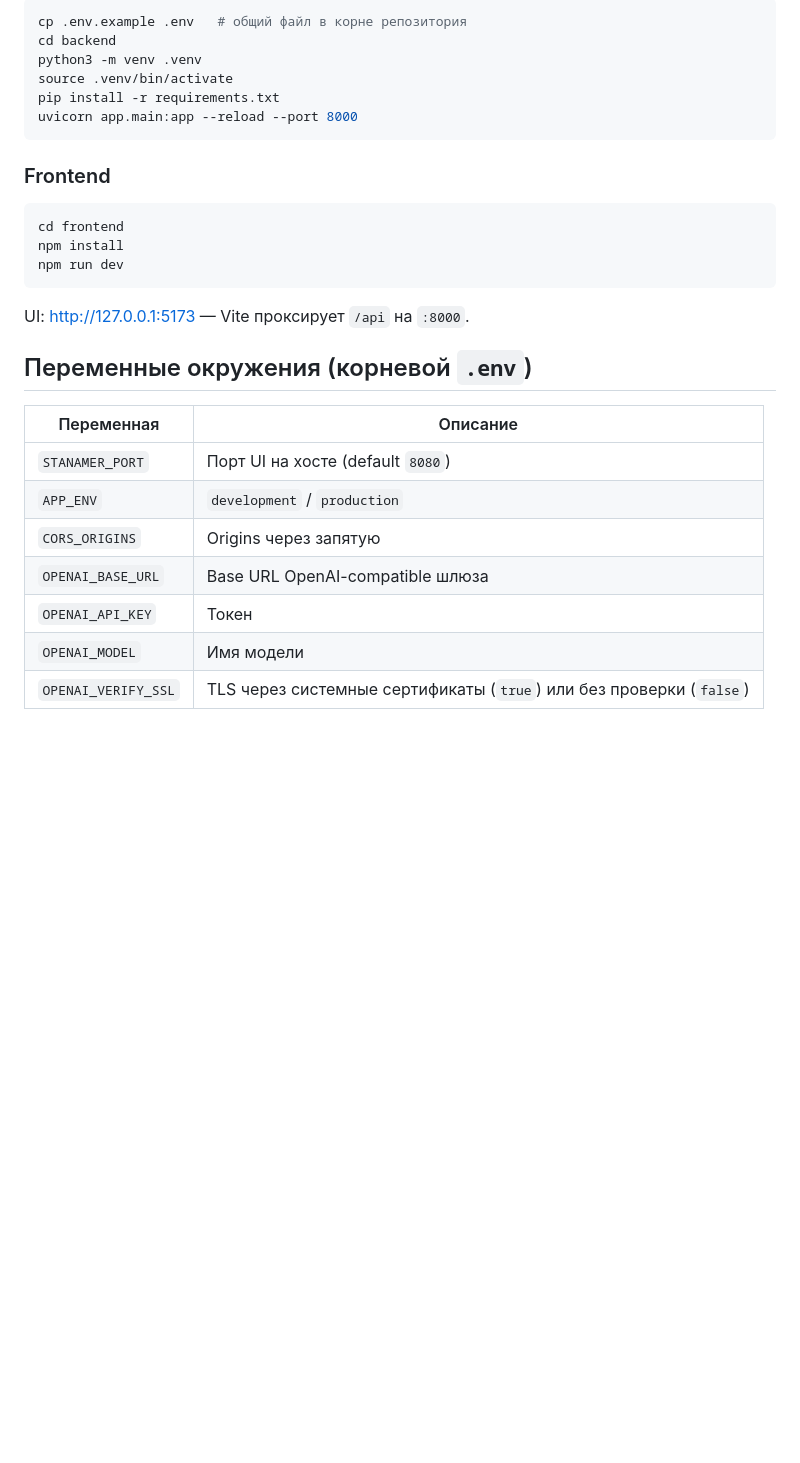
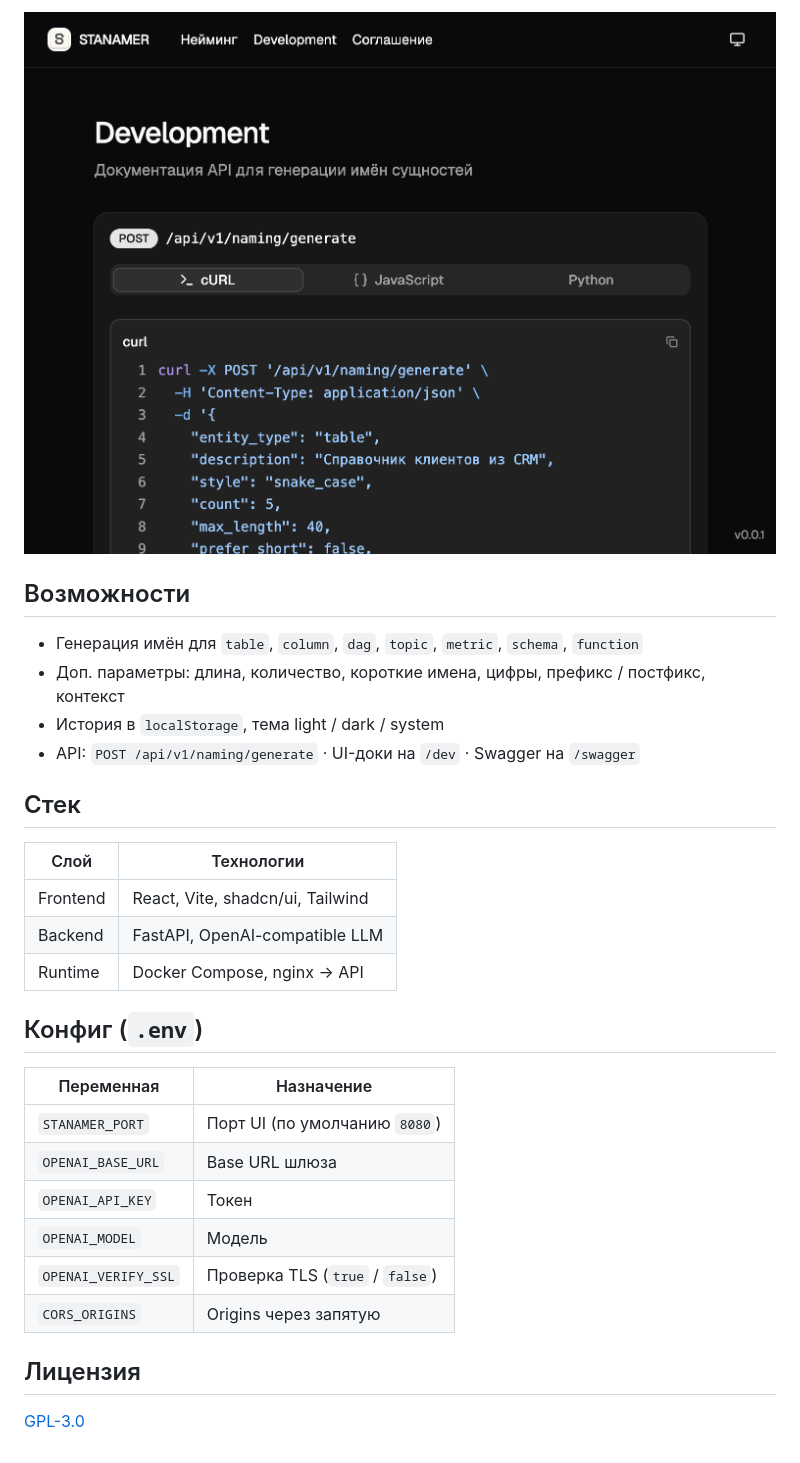
Before and after one commit to axindri/stanamer, a Markdown page: readme.md, the part around one of its changes. GitHub-like rendering; pictures changed too: docs/screenshots/development.png (added); blank space fills up the shorter version.

````diff
--- a/readme.md
+++ b/readme.md
@@ -28,31 +45,34 @@ docker compose down
 
-```bash
-cp .env.example .env   # общий файл в корне репозитория
-cd backend
-python3 -m venv .venv
-source .venv/bin/activate
-pip install -r requirements.txt
-uvicorn app.main:app --reload --port 8000
-```
+<p align="center">
+  <img src="docs/screenshots/development.png" alt="Development / API" width="820" />
+</p>
 
-### Frontend
+## Возможности
 
-```bash
-cd frontend
-npm install
-npm run dev
-```
+- Генерация имён для `table`, `column`, `dag`, `topic`, `metric`, `schema`, `function`
+- Доп. параметры: длина, количество, короткие имена, цифры, префикс / постфикс, контекст
+- История в `localStorage`, тема light / dark / system
+- API: `POST /api/v1/naming/generate` · UI-доки на `/dev` · Swagger на `/swagger`
 
-UI: http://127.0.0.1:5173 — Vite проксирует `/api` на `:8000`.
+## Стек
 
-## Переменные окружения (корневой `.env`)
+| Слой | Технологии |
+|---|---|
+| Frontend | React, Vite, shadcn/ui, Tailwind |
+| Backend | FastAPI, OpenAI-compatible LLM |
+| Runtime | Docker Compose, nginx → API |
 
-| Переменная | Описание |
+## Конфиг (`.env`)
+
+| Переменная | Назначение |
 |---|---|
-| `STANAMER_PORT` | Порт UI на хосте (default `8080`) |
-| `APP_ENV` | `development` / `production` |
+| `STANAMER_PORT` | Порт UI (по умолчанию `8080`) |
+| `OPENAI_BASE_URL` | Base URL шлюза |
+| `OPENAI_API_KEY` | Токен |
+| `OPENAI_MODEL` | Модель |
+| `OPENAI_VERIFY_SSL` | Проверка TLS (`true` / `false`) |
 | `CORS_ORIGINS` | Origins через запятую |
-| `OPENAI_BASE_URL` | Base URL OpenAI-compatible шлюза |
-| `OPENAI_API_KEY` | Токен |
-| `OPENAI_MODEL` | Имя модели |
-| `OPENAI_VERIFY_SSL` | TLS через системные сертификаты (`true`) или без проверки (`false`) |
+
+## Лицензия
+
+[GPL-3.0](LICENSE)
````
Also changed, not shown: other parts of readme.md (+30 -13 lines), docs/screenshots/home.png (added), docs/screenshots/naming-params.png (added), docs/screenshots/naming-results.png (added), docs/screenshots/naming.png (added).
